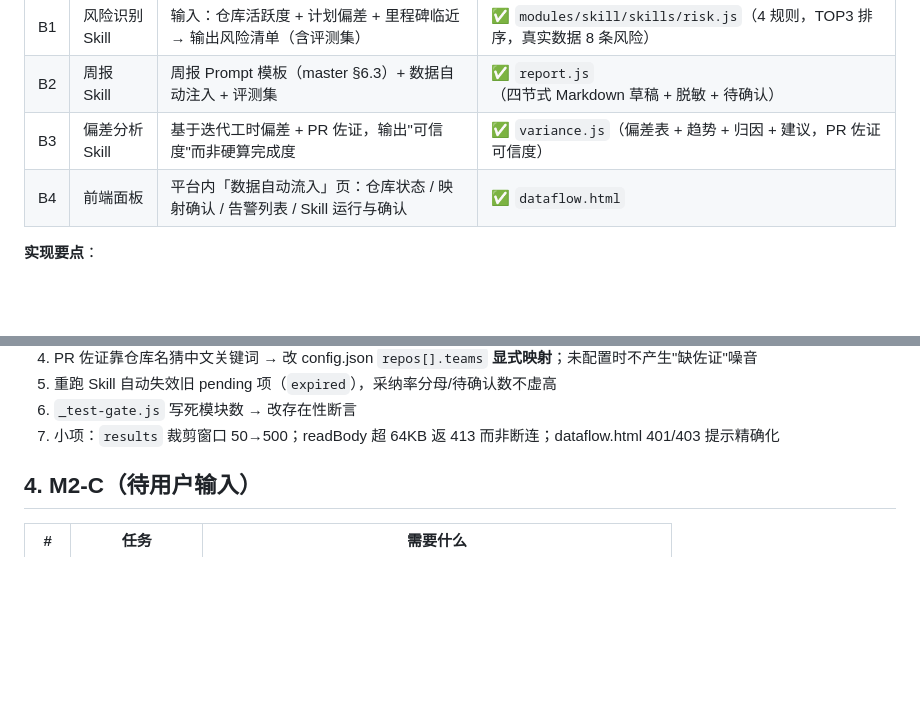
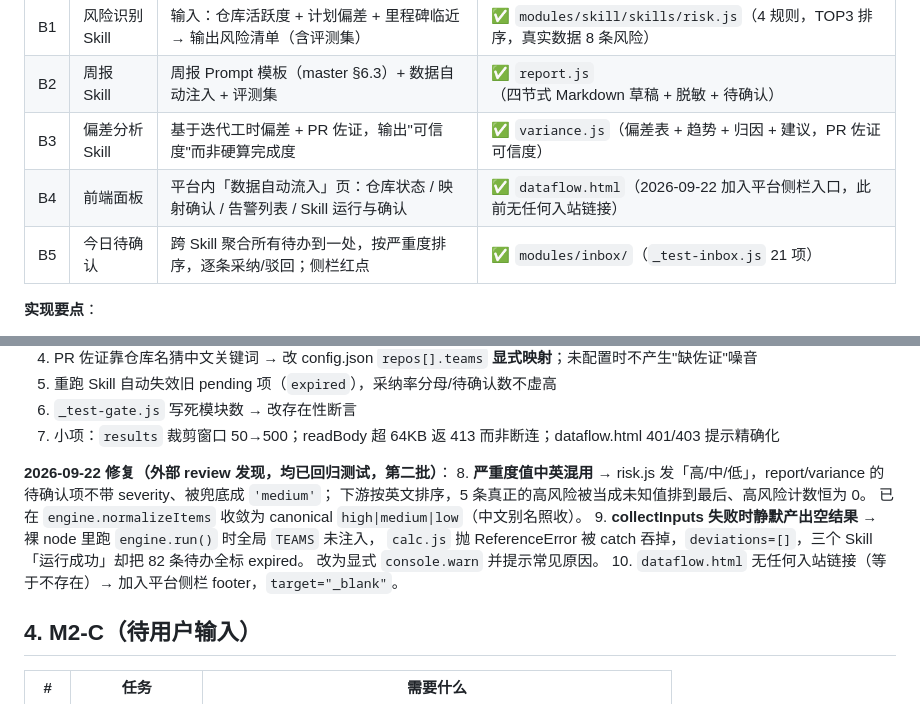
Before and after one commit to divergentolivia-del/iSolarCloudProjectManage, a Markdown page: docs/plan-ai-m2-tasks.md, 2 parts joined by grey strips. Drawn GitHub-style; blank space fills up the shorter version.

Commit message:
docs(m2): 施工单记录 B5 今日待确认 + 第二批修复（严重度归一化/静默吞异常/dataflow 入口）

```diff
--- a/docs/plan-ai-m2-tasks.md
+++ b/docs/plan-ai-m2-tasks.md
@@ -55,7 +55,8 @@ M2 的目标是**数据不再靠人手工录**：Git 仓库、团队工作台、
 | B1 | 风险识别 Skill | 输入：仓库活跃度 + 计划偏差 + 里程碑临近 → 输出风险清单（含评测集） | ✅ `modules/skill/skills/risk.js`（4 规则，TOP3 排序，真实数据 8 条风险） |
 | B2 | 周报 Skill | 周报 Prompt 模板（master §6.3）+ 数据自动注入 + 评测集 | ✅ `report.js`（四节式 Markdown 草稿 + 脱敏 + 待确认） |
 | B3 | 偏差分析 Skill | 基于迭代工时偏差 + PR 佐证，输出"可信度"而非硬算完成度 | ✅ `variance.js`（偏差表 + 趋势 + 归因 + 建议，PR 佐证可信度） |
-| B4 | 前端面板 | 平台内「数据自动流入」页：仓库状态 / 映射确认 / 告警列表 / Skill 运行与确认 | ✅ `dataflow.html` |
+| B4 | 前端面板 | 平台内「数据自动流入」页：仓库状态 / 映射确认 / 告警列表 / Skill 运行与确认 | ✅ `dataflow.html`（2026-09-22 加入平台侧栏入口，此前无任何入站链接） |
+| B5 | 今日待确认 | 跨 Skill 聚合所有待办到一处，按严重度排序，逐条采纳/驳回；侧栏红点 | ✅ `modules/inbox/`（`_test-inbox.js` 21 项） |
 
 **实现要点**：
 - 运行时 `modules/skill/lib/engine.js`：数据注入（iteration calc / pradapter / plan，全部脱敏口径）→ 规则执行 → 输出统一落成「待确认项」→ 人工确认回灌采纳率（决策 3/7）。
@@ -71,6 +72,15 @@ M2 的目标是**数据不再靠人手工录**：Git 仓库、团队工作台、
 5. 重跑 Skill 自动失效旧 pending 项（`expired`），采纳率分母/待确认数不虚高
 6. `_test-gate.js` 写死模块数 → 改存在性断言
 7. 小项：`results` 裁剪窗口 50→500；readBody 超 64KB 返 413 而非断连；dataflow.html 401/403 提示精确化
+
+**2026-09-22 修复（外部 review 发现，均已回归测试，第二批）**：
+8. **严重度值中英混用** → risk.js 发「高/中/低」，report/variance 的待确认项不带 severity、被兜底成 `'medium'`；
+   下游按英文排序，5 条真正的高风险被当成未知值排到最后、高风险计数恒为 0。
+   已在 `engine.normalizeItems` 收敛为 canonical `high|medium|low`（中文别名照收）。
+9. **collectInputs 失败时静默产出空结果** → 裸 node 里跑 `engine.run()` 时全局 `TEAMS` 未注入，
+   `calc.js` 抛 ReferenceError 被 catch 吞掉，`deviations=[]`，三个 Skill「运行成功」却把 82 条待办全标 expired。
+   改为显式 `console.warn` 并提示常见原因。
+10. `dataflow.html` 无任何入站链接（等于不存在）→ 加入平台侧栏 footer，`target="_blank"`。
 
 ## 4. M2-C（待用户输入）
 
```
